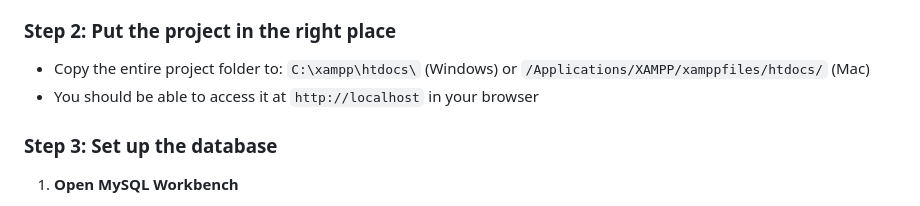
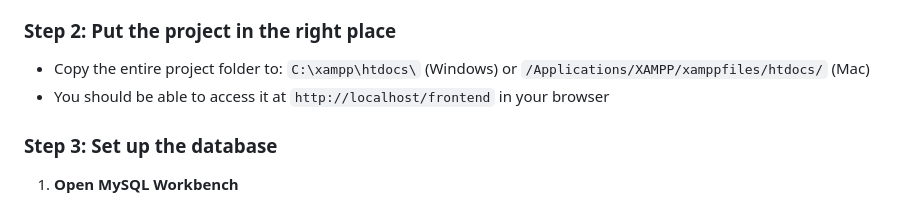
Before and after one commit to tomm00se/NWT-EoMA, a Markdown page: README.md, the part around the change. Rendered like a GitHub page.

Commit message:
Update README.md
Amend the access link to correct one

```diff
--- a/README.md
+++ b/README.md
@@ -40,7 +40,7 @@ This is our recipe web app project for our Networks and Web Technology module. I
 ### Step 2: Put the project in the right place
 
 - Copy the entire project folder to: `C:\xampp\htdocs\` (Windows) or `/Applications/XAMPP/xamppfiles/htdocs/` (Mac)
-- You should be able to access it at `http://localhost` in your browser
+- You should be able to access it at `http://localhost/frontend` in your browser
 
 ### Step 3: Set up the database
 
```
